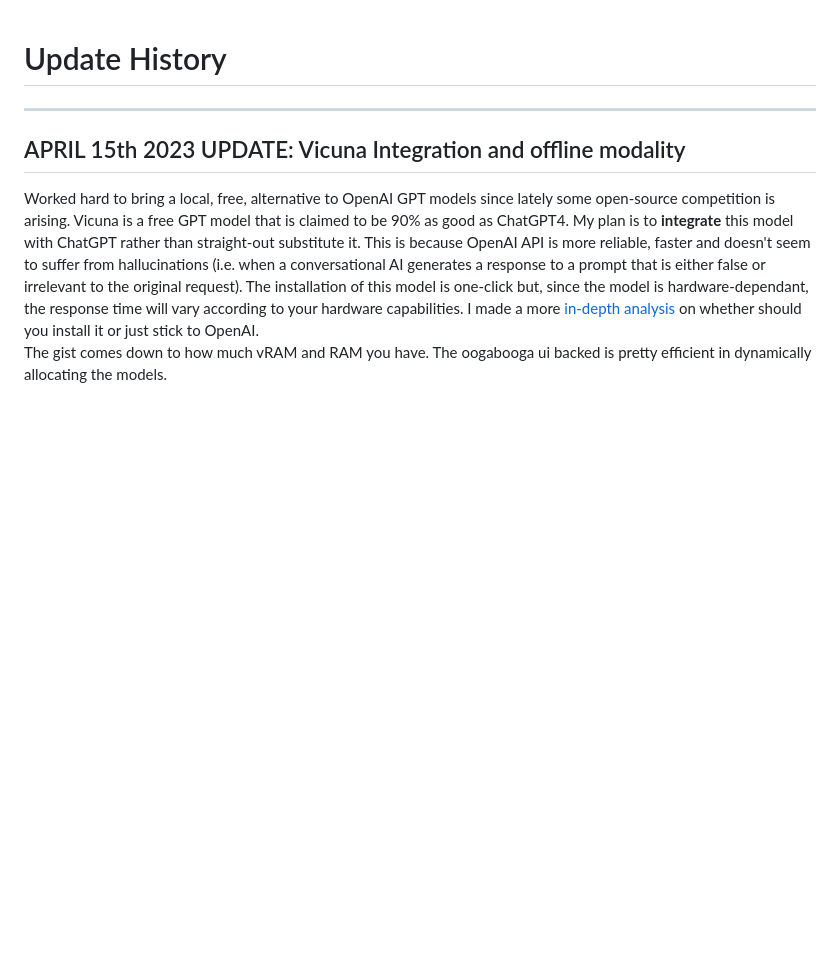
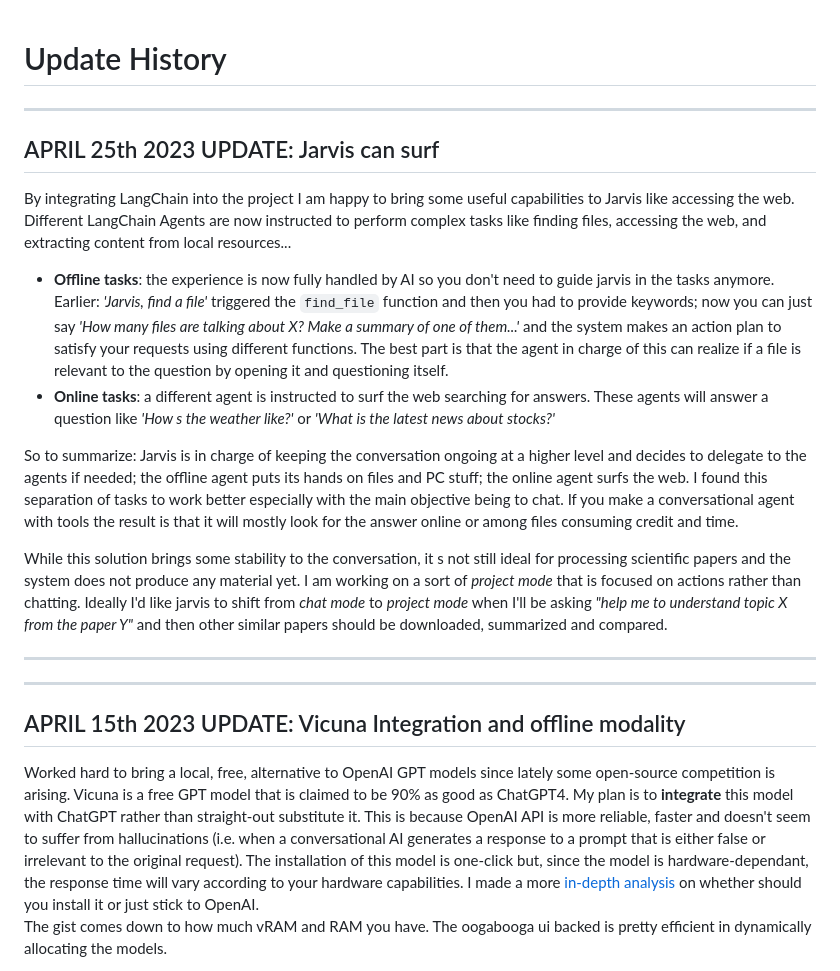
Before and after one commit to gia-guar/JARVIS-ChatGPT, a Markdown page: UpdateHistory.md, the part around the change printed below. Drawn GitHub-style; blank space fills up the shorter version.

Commit message:
upddate History

````diff
--- a/UpdateHistory.md
+++ b/UpdateHistory.md
@@ -1,3 +1,16 @@
 # Update History
 ---
+## APRIL 25th 2023 UPDATE: Jarvis can surf
+By integrating LangChain into the project I am happy to bring some useful capabilities to Jarvis like accessing the web. Different LangChain Agents are now instructed to perform complex tasks like finding files, accessing the web, and extracting content from local resources...<br>
+ - **Offline tasks**: the experience is now fully handled by AI so you don't need to guide jarvis in the tasks anymore. Earlier: *'Jarvis, find a file'* triggered the ```find_file``` function and then you had to provide keywords; now you can just say *'How many files are talking about X? Make a summary of one of them...'* and the system makes an action plan to satisfy your requests using different functions. The best part is that the agent in charge of this can realize if a file is relevant to the question by opening it and questioning itself.<br>
+ - **Online tasks**: a different agent is instructed to surf the web searching for answers. These agents will answer a question like *'How s the weather like?'* or *'What is the latest news about stocks?'*<br>
+
+So to summarize: Jarvis is in charge of keeping the conversation ongoing at a higher level and decides to delegate to the agents if needed; the offline agent puts its hands on files and PC stuff; the online agent surfs the web. I found this separation of tasks to work better especially with the main objective being to chat. If you make a conversational agent with tools the result is that it will mostly look for the answer online or among files consuming credit and time.
+<br>
+
+While this solution brings some stability to the conversation, it s not still ideal for processing scientific papers and the system does not produce any material yet. I am working on a sort of *project mode* that is focused on actions rather than chatting. Ideally I'd like jarvis to shift from *chat mode* to *project mode* when I'll be asking *"help me to understand topic X from the paper Y"* and then other similar papers should be downloaded, summarized and compared.
+
+---
+
+---
 ## APRIL 15th 2023 UPDATE: Vicuna Integration and offline modality
````
Also changed, not shown: other parts of UpdateHistory.md (+1 -1 lines).
